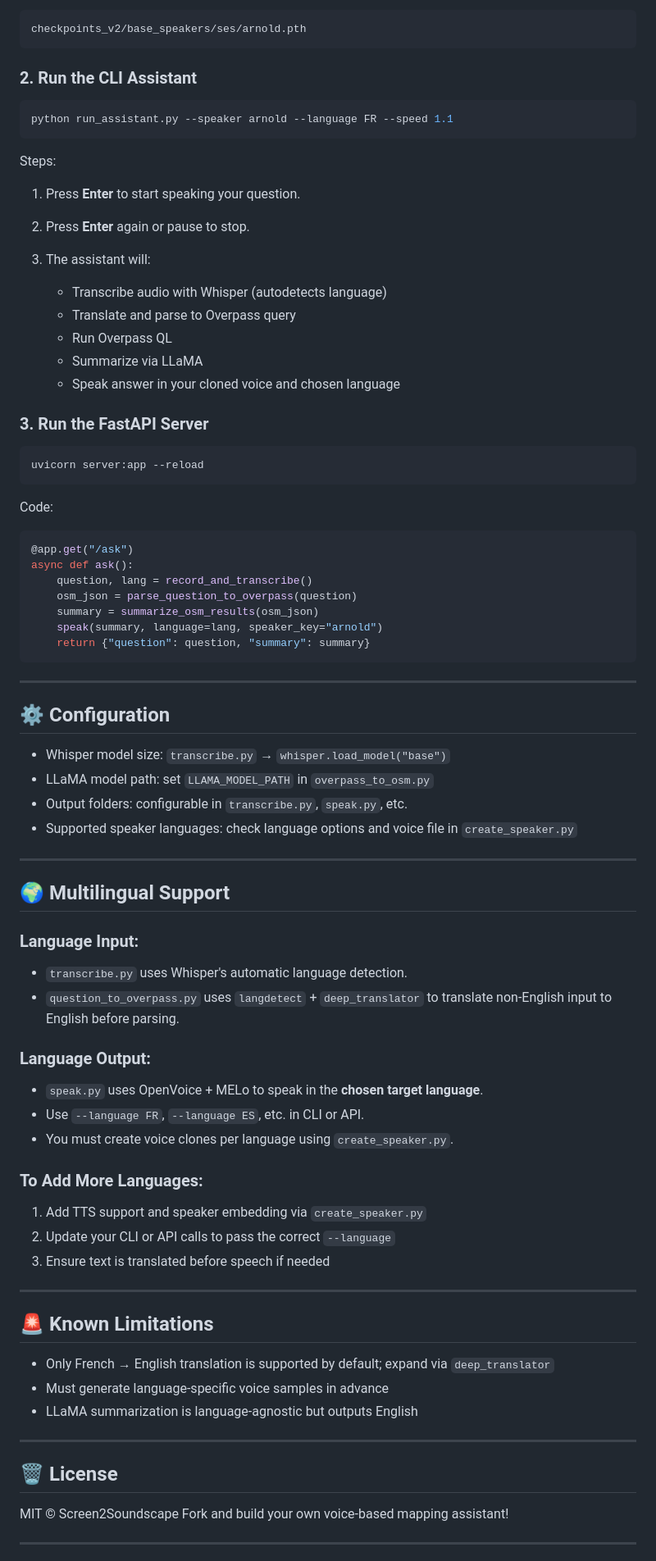
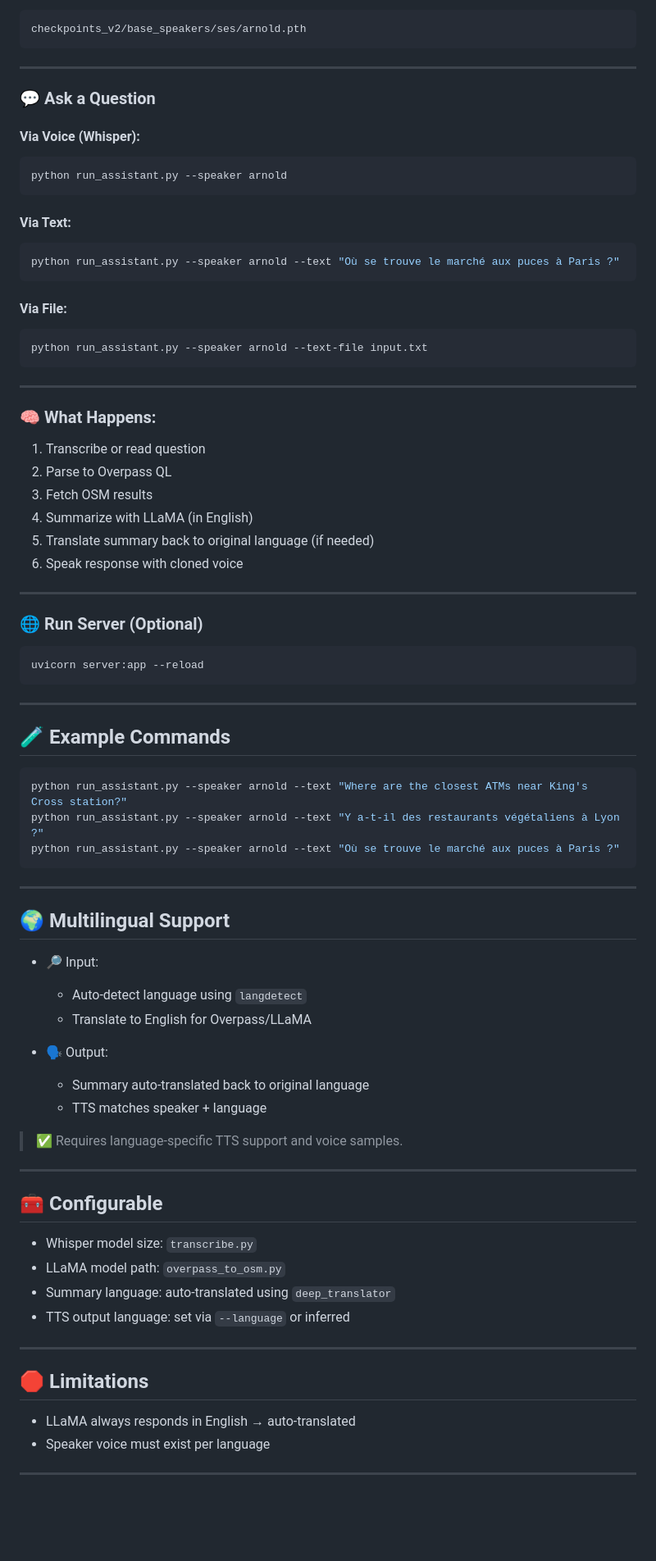
Before and after one commit to vladimirnani/screen2soundscape, a Markdown page: osm_voice_assistant/README.md, the part around one of its changes. Shown at 82% size. Drawn GitHub-style; blank space fills up the shorter version.

````diff
--- a/osm_voice_assistant/README.md
+++ b/osm_voice_assistant/README.md
@@ -127,86 +139,87 @@ Saved to:
 checkpoints_v2/base_speakers/ses/arnold.pth
 ```
 
-### 2. Run the CLI Assistant
+---
+
+### 💬 Ask a Question
+
+#### Via Voice (Whisper):
 
 ```bash
-python run_assistant.py --speaker arnold --language FR --speed 1.1
+python run_assistant.py --speaker arnold
 ```
 
-Steps:
+#### Via Text:
 
-1. Press **Enter** to start speaking your question.
-2. Press **Enter** again or pause to stop.
-3. The assistant will:
+```bash
+python run_assistant.py --speaker arnold --text "Où se trouve le marché aux puces à Paris ?"
+```
 
-   * Transcribe audio with Whisper (autodetects language)
-   * Translate and parse to Overpass query
-   * Run Overpass QL
-   * Summarize via LLaMA
-   * Speak answer in your cloned voice and chosen language
+#### Via File:
 
-### 3. Run the FastAPI Server
+```bash
+python run_assistant.py --speaker arnold --text-file input.txt
+```
+
+---
+
+### 🧠 What Happens:
+
+1. Transcribe or read question
+2. Parse to Overpass QL
+3. Fetch OSM results
+4. Summarize with LLaMA (in English)
+5. Translate summary back to original language (if needed)
+6. Speak response with cloned voice
+
+---
+
+### 🌐 Run Server (Optional)
 
 ```bash
 uvicorn server:app --reload
 ```
 
-Code:
-
-```python
-@app.get("/ask")
-async def ask():
-    question, lang = record_and_transcribe()
-    osm_json = parse_question_to_overpass(question)
-    summary = summarize_osm_results(osm_json)
-    speak(summary, language=lang, speaker_key="arnold")
-    return {"question": question, "summary": summary}
-```
-
 ---
 
-## ⚙️ Configuration
+## 🧪 Example Commands
 
-* Whisper model size: `transcribe.py` → `whisper.load_model("base")`
-* LLaMA model path: set `LLAMA_MODEL_PATH` in `overpass_to_osm.py`
-* Output folders: configurable in `transcribe.py`, `speak.py`, etc.
-* Supported speaker languages: check language options and voice file in `create_speaker.py`
+```bash
+python run_assistant.py --speaker arnold --text "Where are the closest ATMs near King's Cross station?"
+python run_assistant.py --speaker arnold --text "Y a-t-il des restaurants végétaliens à Lyon ?"
+python run_assistant.py --speaker arnold --text "Où se trouve le marché aux puces à Paris ?"
+```
 
 ---
 
 ## 🌍 Multilingual Support
 
-### Language Input:
+* 🔎 Input:
 
-* `transcribe.py` uses Whisper's automatic language detection.
-* `question_to_overpass.py` uses `langdetect` + `deep_translator` to translate non-English input to English before parsing.
+  * Auto-detect language using `langdetect`
+  * Translate to English for Overpass/LLaMA
+* 🗣️ Output:
 
-### Language Output:
+  * Summary auto-translated back to original language
+  * TTS matches speaker + language
 
-* `speak.py` uses OpenVoice + MELo to speak in the **chosen target language**.
-* Use `--language FR`, `--language ES`, etc. in CLI or API.
-* You must create voice clones per language using `create_speaker.py`.
-
-### To Add More Languages:
-
-1. Add TTS support and speaker embedding via `create_speaker.py`
-2. Update your CLI or API calls to pass the correct `--language`
-3. Ensure text is translated before speech if needed
+> ✅ Requires language-specific TTS support and voice samples.
 
 ---
 
-## 🚨 Known Limitations
+## 🧰 Configurable
 
-* Only French → English translation is supported by default; expand via `deep_translator`
-* Must generate language-specific voice samples in advance
-* LLaMA summarization is language-agnostic but outputs English
+* Whisper model size: `transcribe.py`
+* LLaMA model path: `overpass_to_osm.py`
+* Summary language: auto-translated using `deep_translator`
+* TTS output language: set via `--language` or inferred
 
 ---
 
-## 🗑️ License
+## 🛑 Limitations
 
-MIT © Screen2Soundscape
-Fork and build your own voice-based mapping assistant!
+* LLaMA always responds in English → auto-translated
+* Speaker voice must exist per language
 
 ---
 
````
Also changed, not shown: other parts of osm_voice_assistant/README.md (+38 -33 lines).
